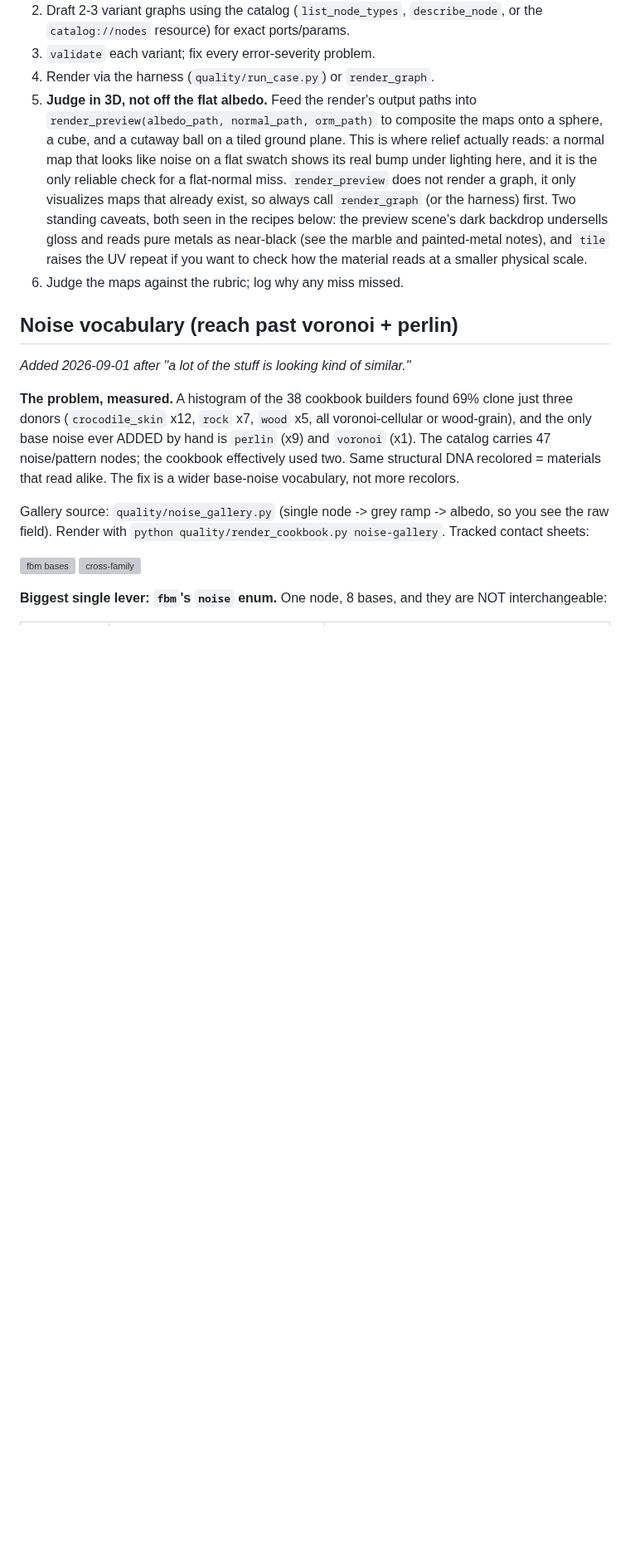
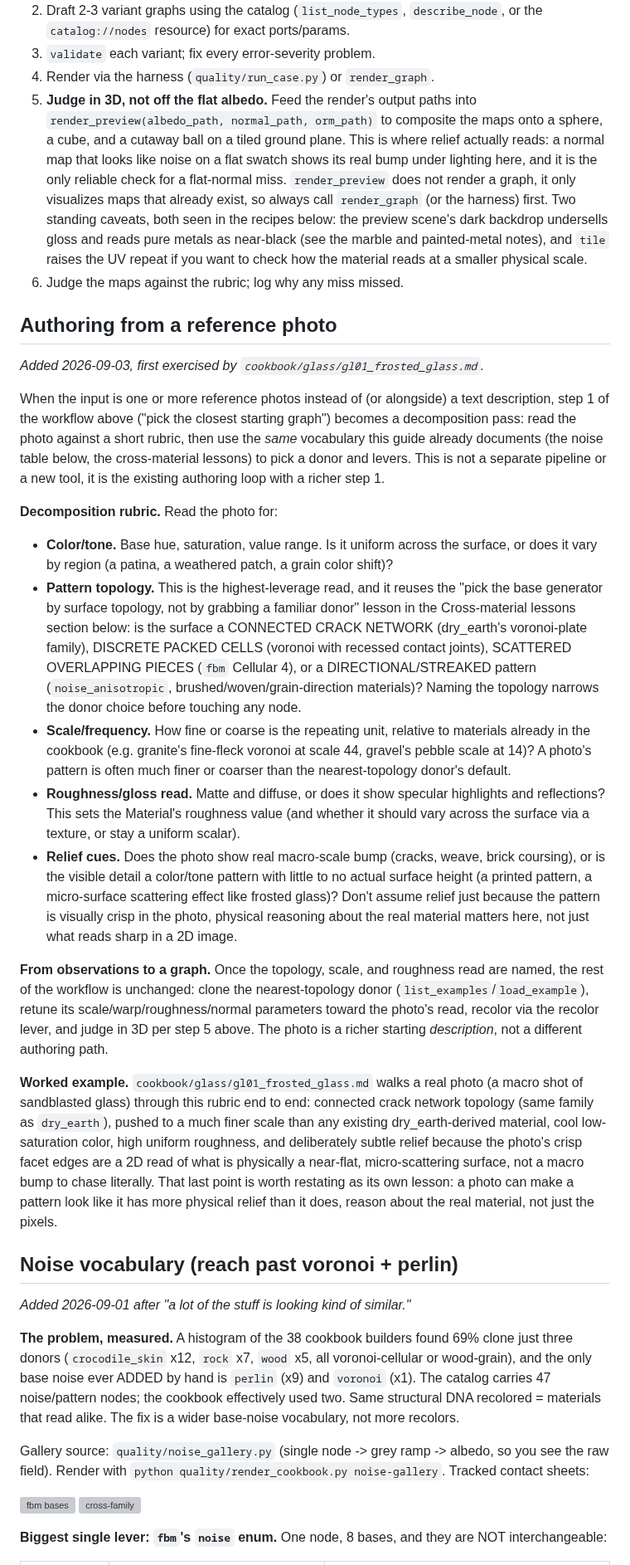
Before and after one commit to graysonchalmers/Tool-MaterialMaker-MCP, a Markdown page: docs/AUTHORING.md, the part around the change. Shown at 83% size. Drawn GitHub-style; blank space fills up the shorter version; grey boxes are pictures that could not be loaded.

```diff
--- a/docs/AUTHORING.md
+++ b/docs/AUTHORING.md
@@ -62,6 +62,64 @@ open. Concretely:
    UV repeat if you want to check how the material reads at a smaller physical
    scale.
 6. Judge the maps against the rubric; log why any miss missed.
+
+## Authoring from a reference photo
+
+_Added 2026-09-03, first exercised by `cookbook/glass/gl01_frosted_glass.md`._
+
+When the input is one or more reference photos instead of (or alongside) a
+text description, step 1 of the workflow above ("pick the closest starting
+graph") becomes a decomposition pass: read the photo against a short rubric,
+then use the *same* vocabulary this guide already documents (the noise table
+below, the cross-material lessons) to pick a donor and levers. This is not a
+separate pipeline or a new tool, it is the existing authoring loop with a
+richer step 1.
+
+**Decomposition rubric.** Read the photo for:
+
+- **Color/tone.** Base hue, saturation, value range. Is it uniform across the
+  surface, or does it vary by region (a patina, a weathered patch, a grain
+  color shift)?
+- **Pattern topology.** This is the highest-leverage read, and it reuses the
+  "pick the base generator by surface topology, not by grabbing a familiar
+  donor" lesson in the Cross-material lessons section below: is the surface a
+  CONNECTED CRACK NETWORK (dry_earth's voronoi-plate family), DISCRETE PACKED
+  CELLS (voronoi with recessed contact joints), SCATTERED OVERLAPPING PIECES
+  (`fbm` Cellular 4), or a DIRECTIONAL/STREAKED pattern (`noise_anisotropic`,
+  brushed/woven/grain-direction materials)? Naming the topology narrows the
+  donor choice before touching any node.
+- **Scale/frequency.** How fine or coarse is the repeating unit, relative to
+  materials already in the cookbook (e.g. granite's fine-fleck voronoi at
+  scale 44, gravel's pebble scale at 14)? A photo's pattern is often much
+  finer or coarser than the nearest-topology donor's default.
+- **Roughness/gloss read.** Matte and diffuse, or does it show specular
+  highlights and reflections? This sets the Material's roughness value (and
+  whether it should vary across the surface via a texture, or stay a uniform
+  scalar).
+- **Relief cues.** Does the photo show real macro-scale bump (cracks, weave,
+  brick coursing), or is the visible detail a color/tone pattern with little
+  to no actual surface height (a printed pattern, a micro-surface scattering
+  effect like frosted glass)? Don't assume relief just because the pattern
+  is visually crisp in the photo, physical reasoning about the real material
+  matters here, not just what reads sharp in a 2D image.
+
+**From observations to a graph.** Once the topology, scale, and roughness
+read are named, the rest of the workflow is unchanged: clone the
+nearest-topology donor (`list_examples`/`load_example`), retune its
+scale/warp/roughness/normal parameters toward the photo's read, recolor via
+the recolor lever, and judge in 3D per step 5 above. The photo is a richer
+starting *description*, not a different authoring path.
+
+**Worked example.** `cookbook/glass/gl01_frosted_glass.md` walks a real photo
+(a macro shot of sandblasted glass) through this rubric end to end: connected
+crack network topology (same family as `dry_earth`), pushed to a much finer
+scale than any existing dry_earth-derived material, cool low-saturation
+color, high uniform roughness, and deliberately subtle relief because the
+photo's crisp facet edges are a 2D read of what is physically a near-flat,
+micro-scattering surface, not a macro bump to chase literally. That last
+point is worth restating as its own lesson: a photo can make a pattern look
+like it has more physical relief than it does, reason about the real
+material, not just the pixels.
 
 ## Noise vocabulary (reach past voronoi + perlin)
 
```
Also changed, not shown: README.md (+6 -4 lines), cookbook/glass/gl01_frosted_glass.md (added, +35 -0 lines), docs/images/cookbook-glass/gl01_frosted_glass.png (added), 2 other files.
